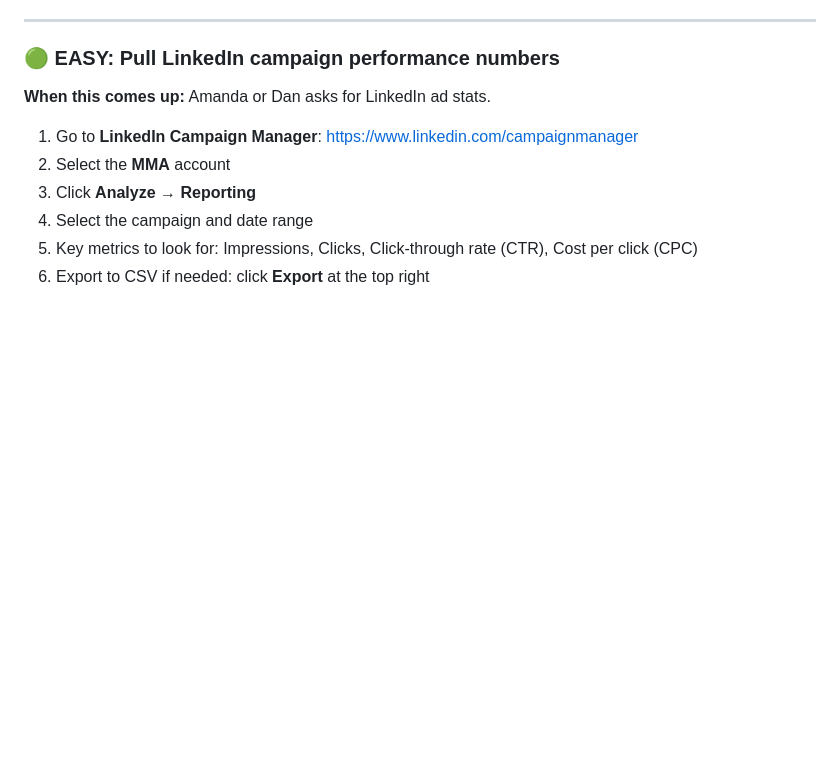
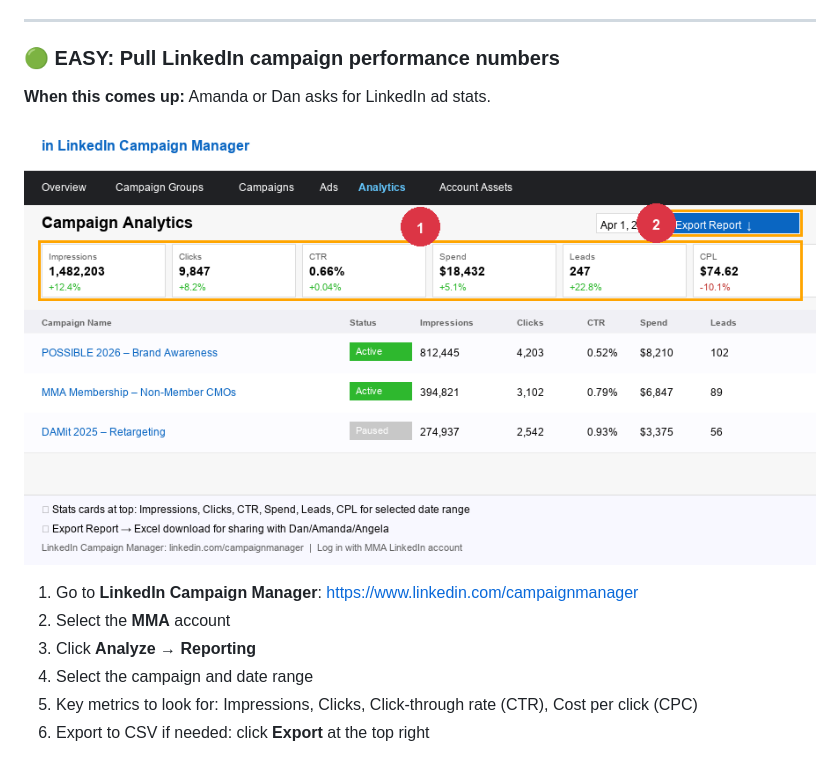
Before and after one commit to aaronsultan1/aaron-coverage, a Markdown page: sections/05-analytics-reporting/README.md, the part around the change. Rendered like a GitHub page; pictures changed too: assets/screenshots/apollo/02-linkedin-campaigns.png (added); blank space fills up the shorter version.

```diff
--- a/sections/05-analytics-reporting/README.md
+++ b/sections/05-analytics-reporting/README.md
@@ -35,6 +35,8 @@ Aaron pulls data from multiple analytics platforms to answer questions about cam
 ### 🟢 EASY: Pull LinkedIn campaign performance numbers
 
 **When this comes up:** Amanda or Dan asks for LinkedIn ad stats.
+
+![LinkedIn Campaign Manager Analytics](../../assets/screenshots/apollo/02-linkedin-campaigns.png)
 
 1. Go to **LinkedIn Campaign Manager**: https://www.linkedin.com/campaignmanager
 2. Select the **MMA** account
```
Also changed, not shown: sections/03-outreach-sequences/README.md (+2 -0 lines), assets/screenshots/outreach/02-add-to-sequence.png (added).
